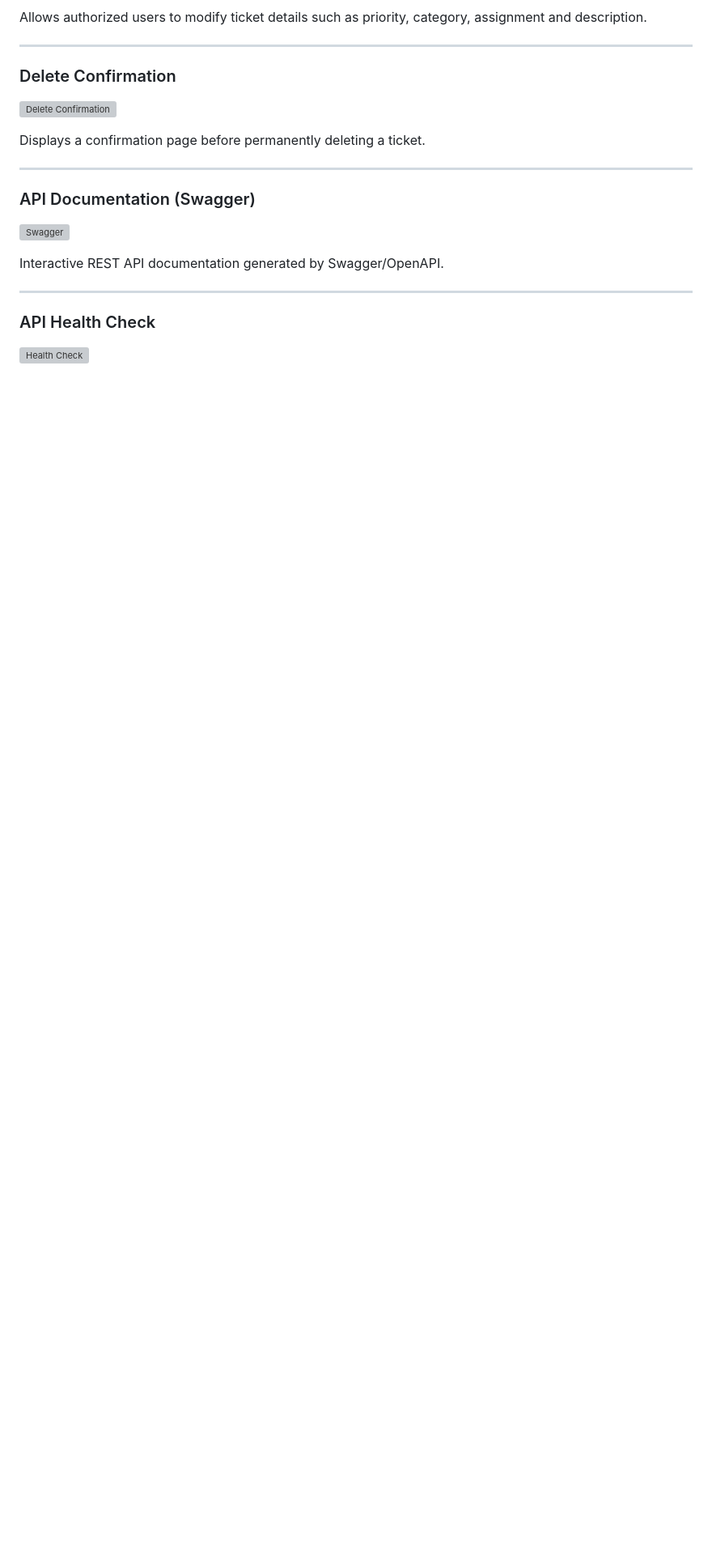
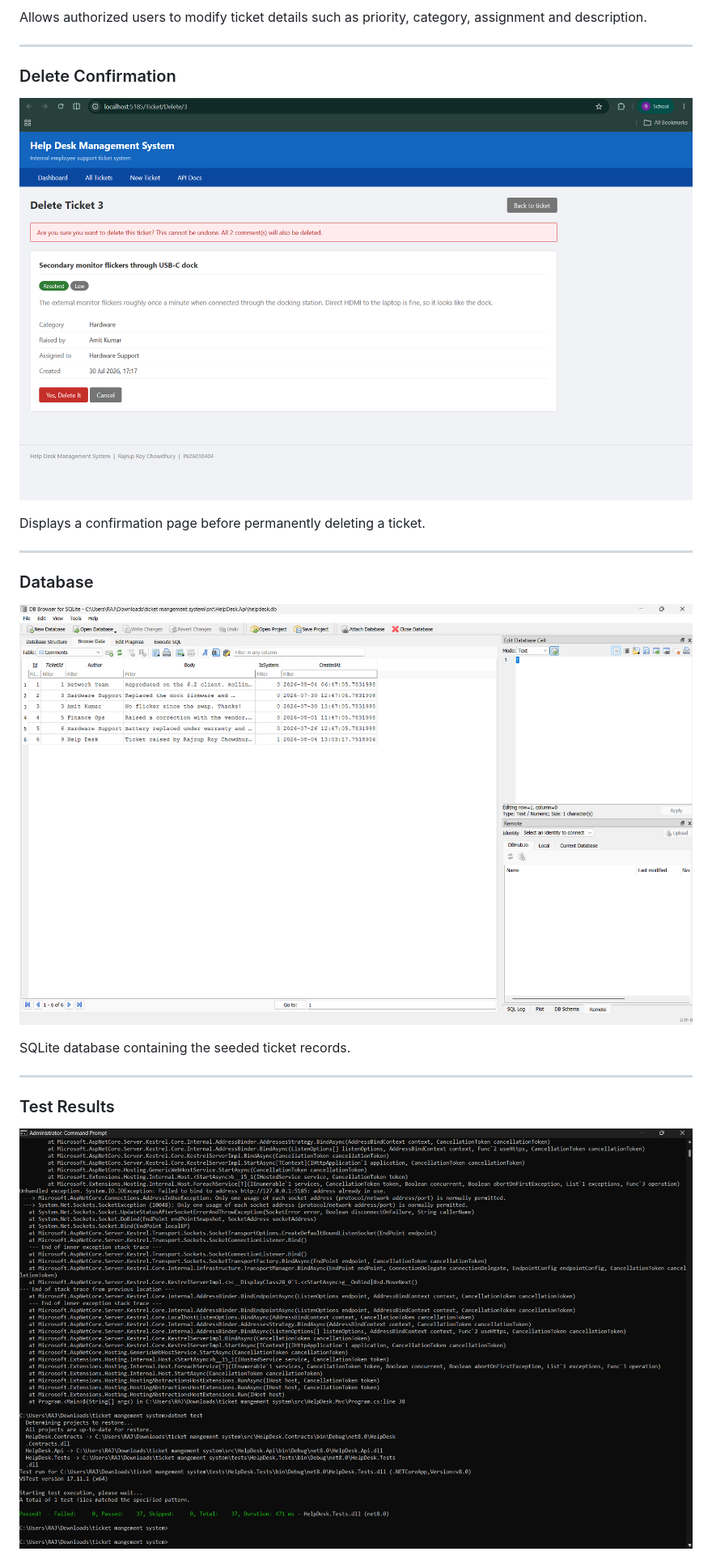
Before and after one commit to Rajrup910/Help-Desk-Mangement-, a Markdown page: README.md, the part around one of its changes. Shown at 81% size. Drawn GitHub-style; blank space fills up the shorter version; grey boxes are pictures that could not be loaded.

Commit message:
Revise README with updated screenshots and new sections
Updated screenshot paths and added new sections for filtered ticket list, validation, and test results.

```diff
--- a/README.md
+++ b/README.md
@@ -71,21 +87,21 @@ Allows authorized users to modify ticket details such as priority, category, ass
 
 ### Delete Confirmation
 
-![Delete Confirmation](docs/screenshots/delete-ticket.png)
+![Delete Confirmation](screenshots/09-ticket-delete.png)
 
 Displays a confirmation page before permanently deleting a ticket.
 
 ---
 
-### API Documentation (Swagger)
+### Database
 
-![Swagger](docs/screenshots/swagger.png)
+![Database](screenshots/10-database.png)
 
-Interactive REST API documentation generated by Swagger/OpenAPI.
+SQLite database containing the seeded ticket records.
 
 ---
 
-### API Health Check
+### Test Results
 
-![Health Check](docs/screenshots/health.png)
+![Test Results](screenshots/11-test-results.png)
 
```
Also changed, not shown: other parts of README.md (+31 -7 lines).
